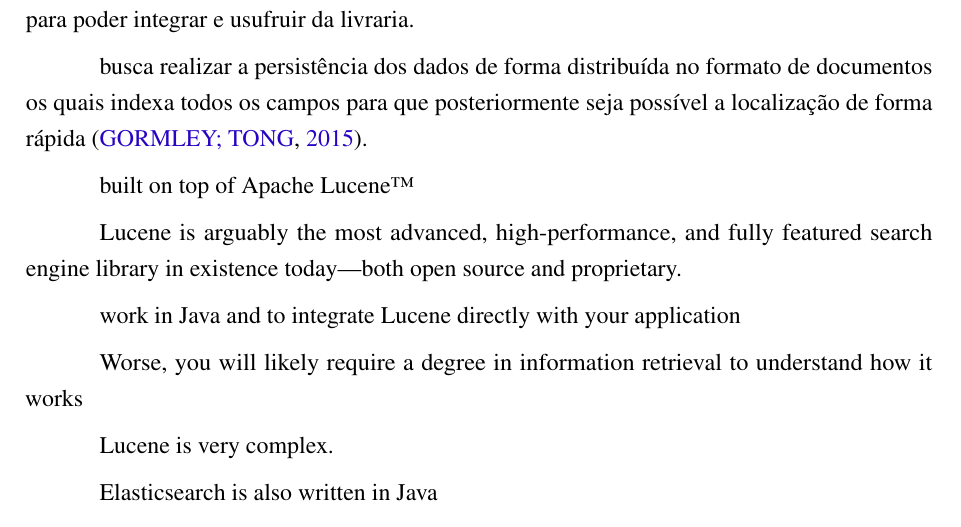
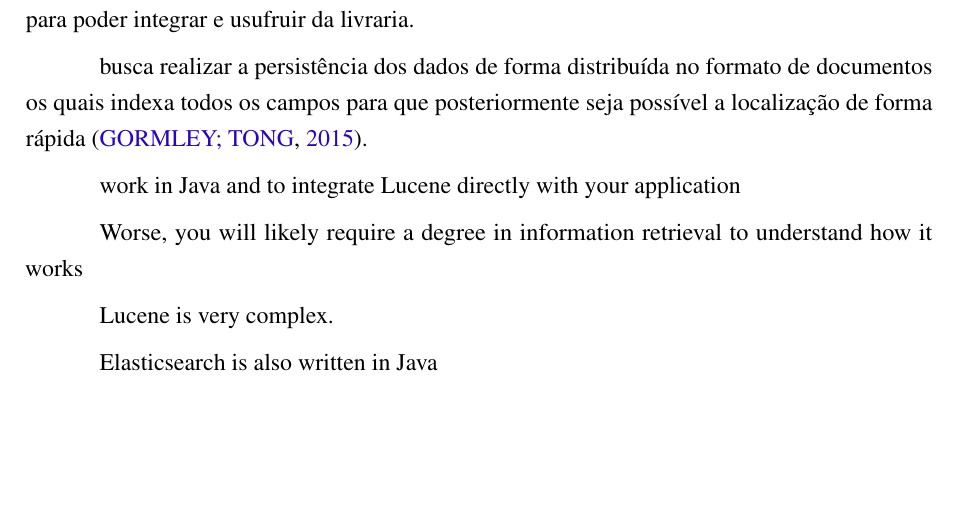
Before and after one commit to nitaicharan/TCC, a LaTeX thesis (Modelo AbnTex2/TCC.tex, which reads Modelo AbnTex2/textuais/capitulo2/elasticsearch1.tex): part of page 19 of 24, cut so that both start at the same text, the shorter picture padded with empty space. Compiled offline with pdfLaTeX.

Commit message:
Update qua mai 22 00:04:46 -03 2019

```diff
--- a/Modelo AbnTex2/textuais/capitulo2/elasticsearch1.tex
+++ b/Modelo AbnTex2/textuais/capitulo2/elasticsearch1.tex
@@ -1,7 +1,3 @@
-
-built on top of Apache Lucene™
-
-Lucene is arguably the most advanced, high-performance, and fully featured search engine library in existence today—both open source and proprietary.
 
 work in Java and to integrate Lucene directly with your application
 
```
Also changed, not shown: Modelo AbnTex2/TCC.pdf, 4 other files.
